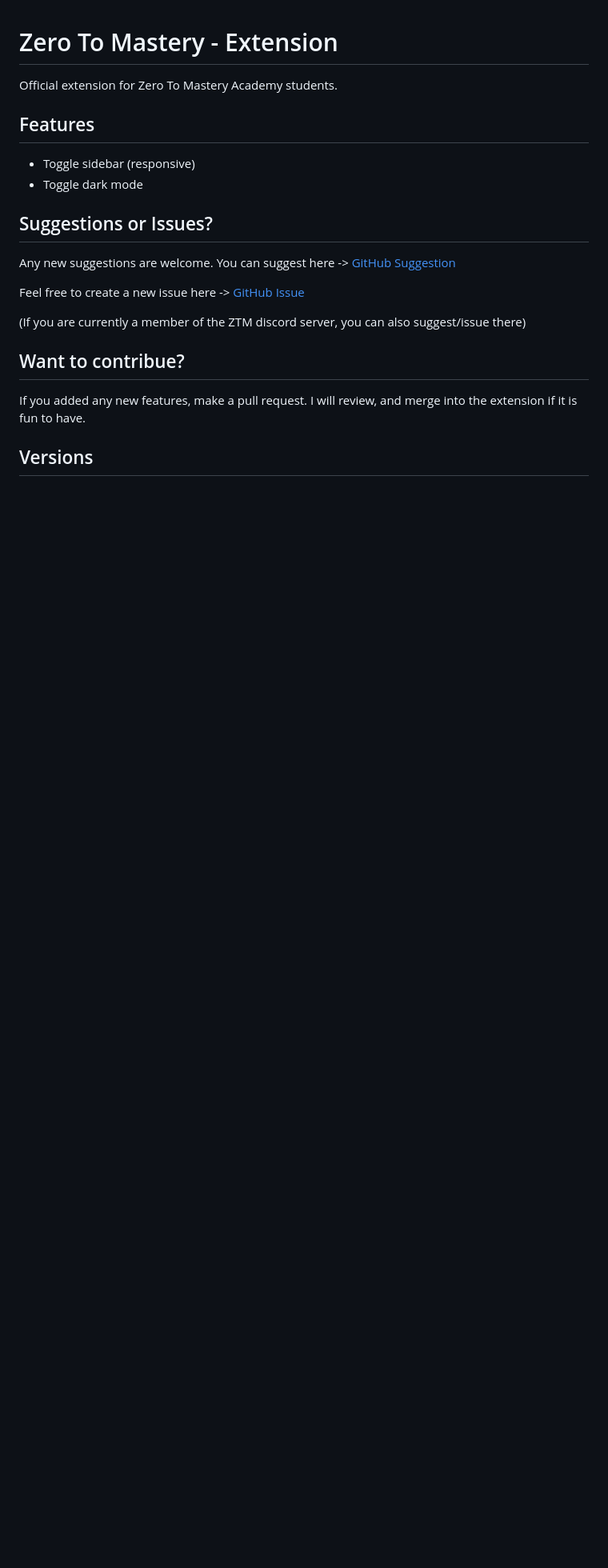
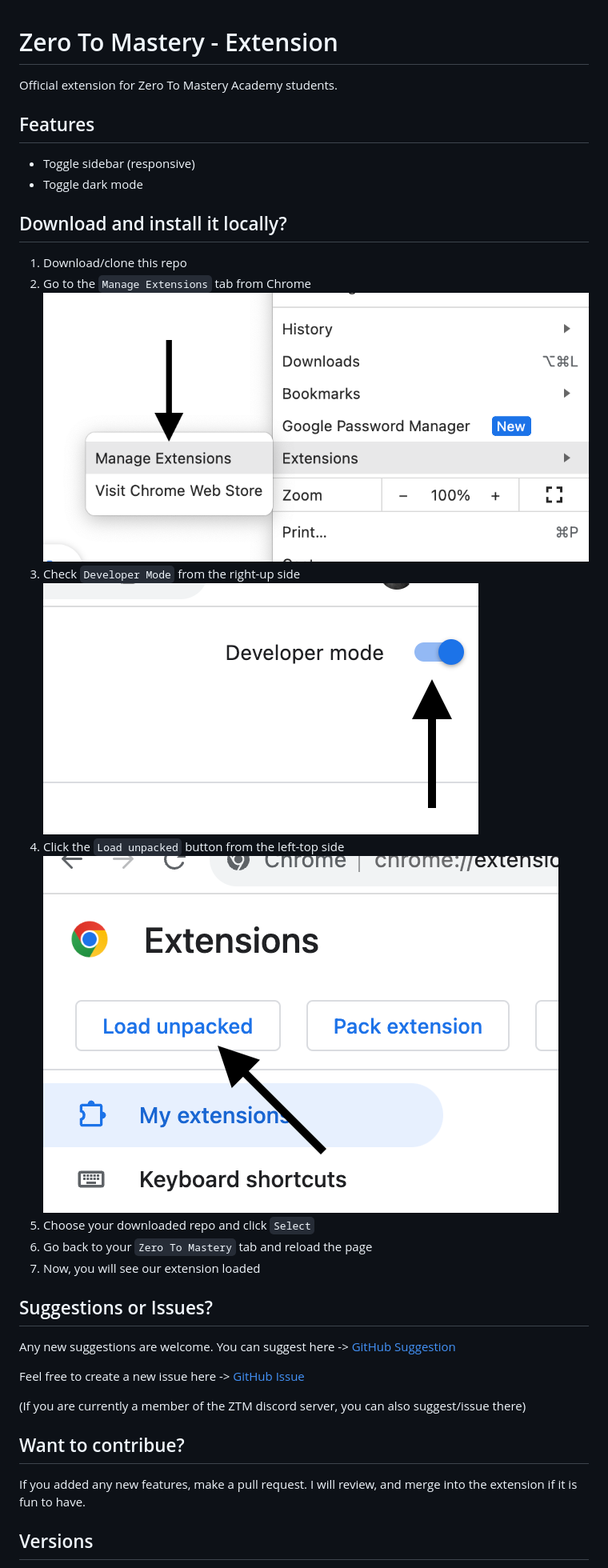
Before and after one commit to risingstar120/ztm-extension, a Markdown page: README.md, the part around one of its changes. Shown at 80% size. Rendered like a GitHub page; pictures changed too: assets/steps/step-1.png (added), assets/steps/step-2.png (added), assets/steps/step-3.png (added); blank space fills up the shorter version.

Commit message:
added installation steps

```diff
--- a/README.md
+++ b/README.md
@@ -6,6 +6,20 @@ Official extension for Zero To Mastery Academy students.
 
 * Toggle sidebar (responsive)
 * Toggle dark mode
+
+## Download and install it locally?
+
+1. Download/clone this repo
+2. Go to the `Manage Extensions` tab from Chrome
+![](assets/steps/step-1.png)
+3. Check `Developer Mode` from the right-up side
+![](assets/steps/step-2.png)
+4. Click the `Load unpacked` button from the left-top side
+![](assets/steps/step-3.png)
+5. Choose your downloaded repo and click `Select`
+6. Go back to your `Zero To Mastery` tab and reload the page
+7. Now, you will see our extension loaded
+
 
 ## Suggestions or Issues?
 
```
Also changed, not shown: other parts of README.md (+2 -2 lines), 5 other files.
